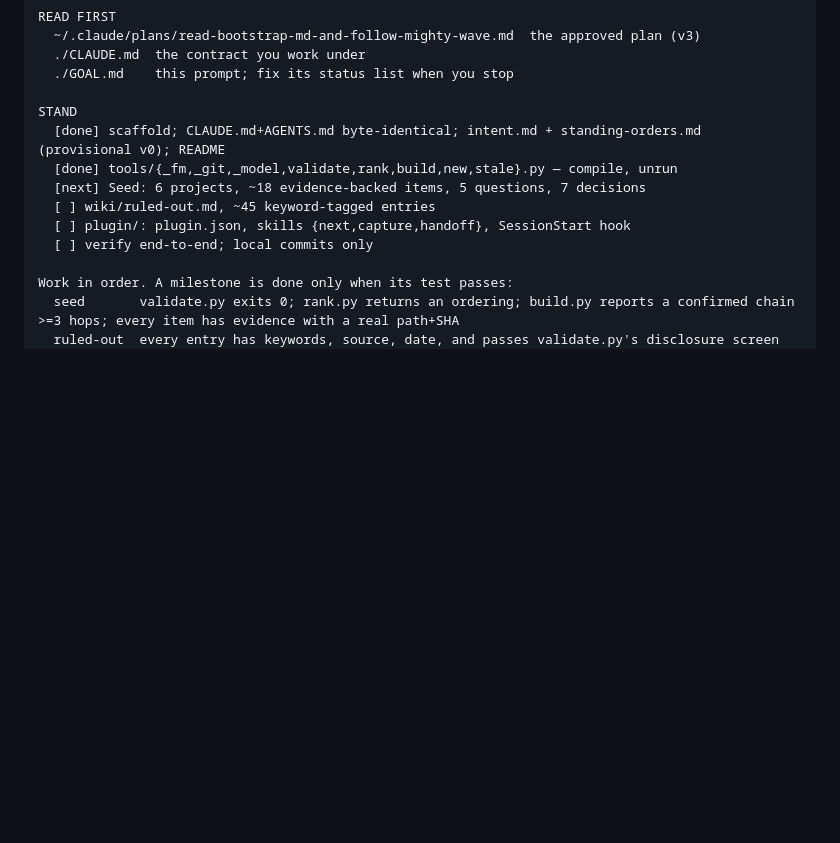
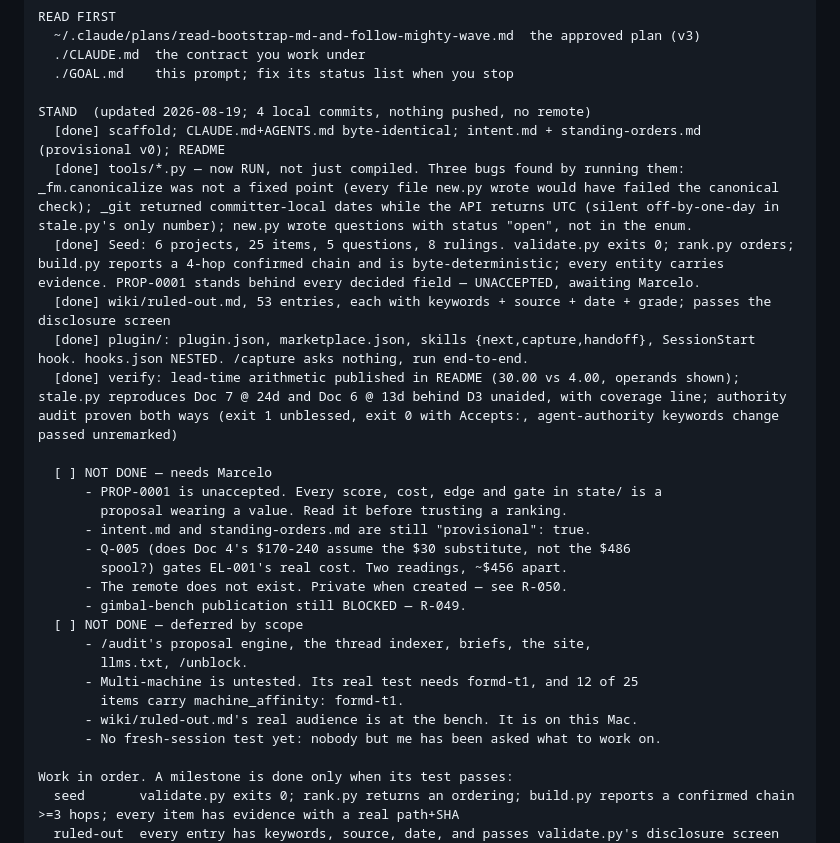
Before and after one commit to hooterjackson/product-os, a Markdown page: GOAL.md, the part around the change. Rendered like a GitHub page; blank space fills up the shorter version.

```diff
--- a/GOAL.md
+++ b/GOAL.md
@@ -16,13 +16,29 @@ READ FIRST
   ./CLAUDE.md  the contract you work under
   ./GOAL.md    this prompt; fix its status list when you stop
 
-STAND
+STAND  (updated 2026-08-19; 4 local commits, nothing pushed, no remote)
   [done] scaffold; CLAUDE.md+AGENTS.md byte-identical; intent.md + standing-orders.md (provisional v0); README
-  [done] tools/{_fm,_git,_model,validate,rank,build,new,stale}.py — compile, unrun
-  [next] Seed: 6 projects, ~18 evidence-backed items, 5 questions, 7 decisions
-  [ ] wiki/ruled-out.md, ~45 keyword-tagged entries
-  [ ] plugin/: plugin.json, skills {next,capture,handoff}, SessionStart hook
-  [ ] verify end-to-end; local commits only
+  [done] tools/*.py — now RUN, not just compiled. Three bugs found by running them: _fm.canonicalize was not a fixed point (every file new.py wrote would have failed the canonical check); _git returned committer-local dates while the API returns UTC (silent off-by-one-day in stale.py's only number); new.py wrote questions with status "open", not in the enum.
+  [done] Seed: 6 projects, 25 items, 5 questions, 8 rulings. validate.py exits 0; rank.py orders; build.py reports a 4-hop confirmed chain and is byte-deterministic; every entity carries evidence. PROP-0001 stands behind every decided field — UNACCEPTED, awaiting Marcelo.
+  [done] wiki/ruled-out.md, 53 entries, each with keywords + source + date + grade; passes the disclosure screen
+  [done] plugin/: plugin.json, marketplace.json, skills {next,capture,handoff}, SessionStart hook. hooks.json NESTED. /capture asks nothing, run end-to-end.
+  [done] verify: lead-time arithmetic published in README (30.00 vs 4.00, operands shown); stale.py reproduces Doc 7 @ 24d and Doc 6 @ 13d behind D3 unaided, with coverage line; authority audit proven both ways (exit 1 unblessed, exit 0 with Accepts:, agent-authority keywords change passed unremarked)
+
+  [ ] NOT DONE — needs Marcelo
+      - PROP-0001 is unaccepted. Every score, cost, edge and gate in state/ is a
+        proposal wearing a value. Read it before trusting a ranking.
+      - intent.md and standing-orders.md are still "provisional": true.
+      - Q-005 (does Doc 4's $170-240 assume the $30 substitute, not the $486
+        spool?) gates EL-001's real cost. Two readings, ~$456 apart.
+      - The remote does not exist. Private when created — see R-050.
+      - gimbal-bench publication still BLOCKED — R-049.
+  [ ] NOT DONE — deferred by scope
+      - /audit's proposal engine, the thread indexer, briefs, the site,
+        llms.txt, /unblock.
+      - Multi-machine is untested. Its real test needs formd-t1, and 12 of 25
+        items carry machine_affinity: formd-t1.
+      - wiki/ruled-out.md's real audience is at the bench. It is on this Mac.
+      - No fresh-session test yet: nobody but me has been asked what to work on.
 
 Work in order. A milestone is done only when its test passes:
   seed       validate.py exits 0; rank.py returns an ordering; build.py reports a confirmed chain >=3 hops; every item has evidence with a real path+SHA
```
Also changed, not shown: README.md (+72 -20 lines).
